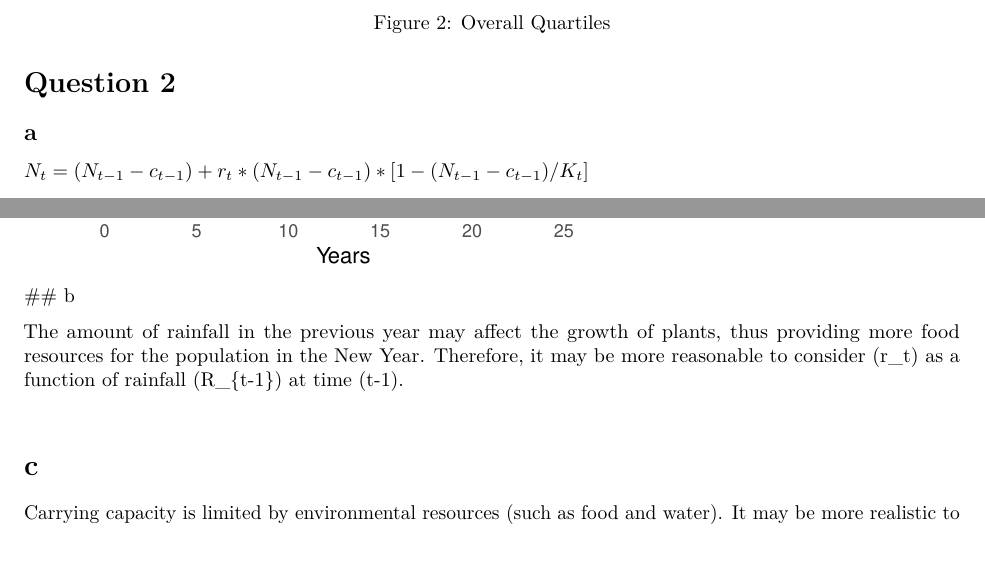
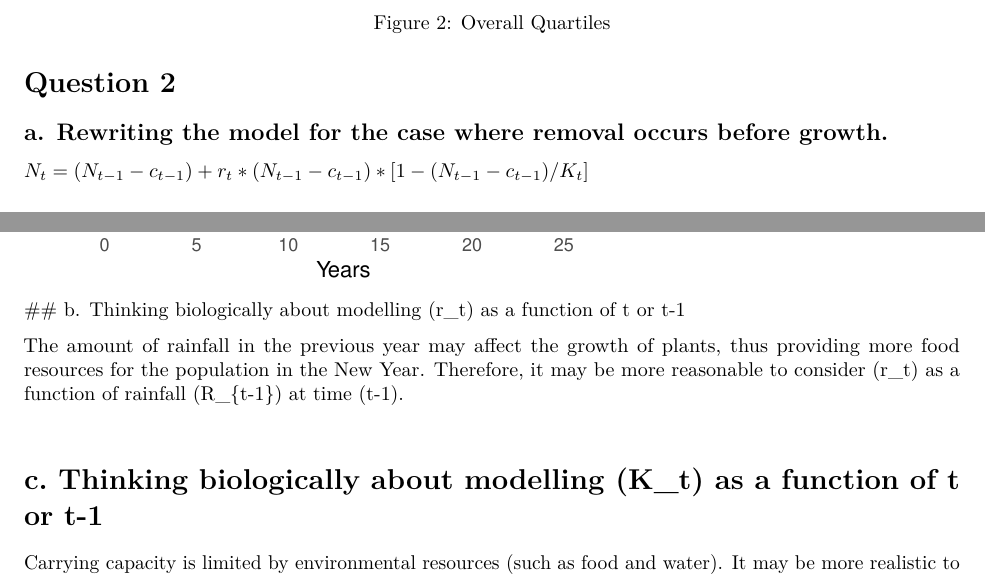
Before and after one commit to RobFisk/MT5767-fitting-SSMs, an R Markdown document (writeup.Rmd): two parts of pages 3 and 4 of 6, joined at a grey line, cut so that both start at the same text, the shorter picture padded with empty space. Rendered offline with R 4.5, knitr and Pandoc, then LaTeX, with nearby package versions; some code elsewhere in the file could not run offline.

Commit message:
Update writeup.Rmd

````diff
--- a/writeup.Rmd
+++ b/writeup.Rmd
@@ -144,7 +144,8 @@ To get a better sense of what we can expect the population to look like I have a
 
 # Question 2
 
-## a
+## a. Rewriting the model for the case where removal occurs before growth.
+
 $N_t = (N_{t-1} - c_{t-1}) + r_t * (N_{t-1} - c_{t-1}) * [1 - (N_{t-1} - c_{t-1})/K_t]$
 
 ```{r}
@@ -233,11 +234,11 @@ ggplot(data, aes(x = Year, y = Population, color = Model, shape = Model)) +
   scale_color_manual(values = c("blue", "red", "green", "orange")) +
   scale_shape_manual(values = c(19, 17, 16, 15))
 ```
-## b
+## b. Thinking biologically about modelling (r_t) as a function of t or t-1
 
 The amount of rainfall in the previous year may affect the growth of plants, thus providing more food resources for the population in the New Year. Therefore, it may be more reasonable to consider (r_t) as a function of rainfall (R_{t-1}) at time (t-1).\newline
 
-# c
+# c. Thinking biologically about modelling (K_t) as a function of t or t-1
 
 Carrying capacity is limited by environmental resources (such as food and water). It may be more realistic to consider (K_t) as a function of rainfall (R_{t-1}) at time (t-1). This means that the rainfall conditions of the previous year determine the environmental carrying capacity of the current year.
 
````
